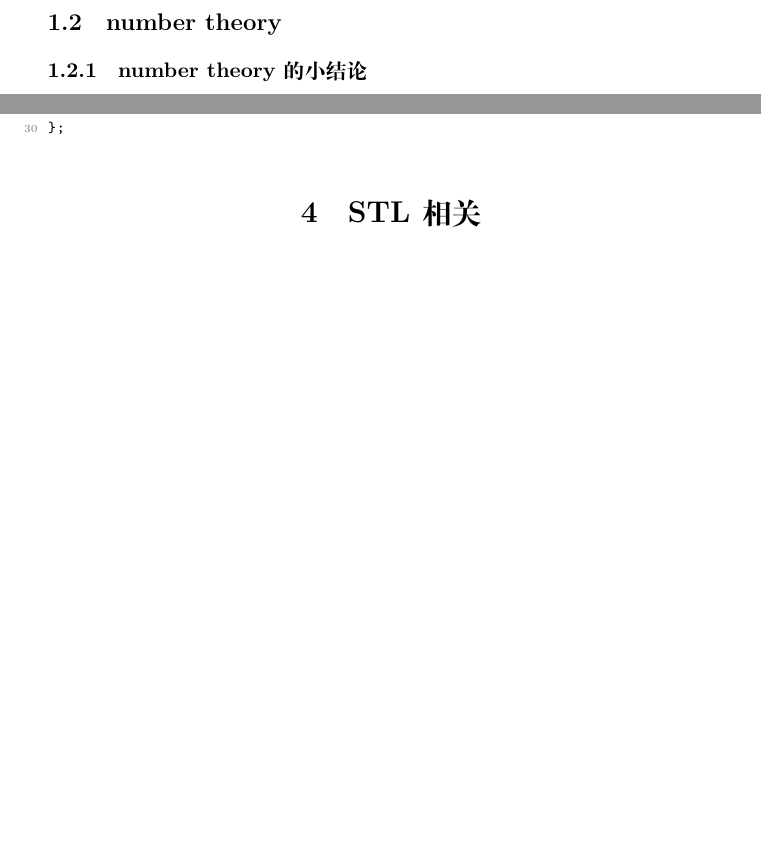
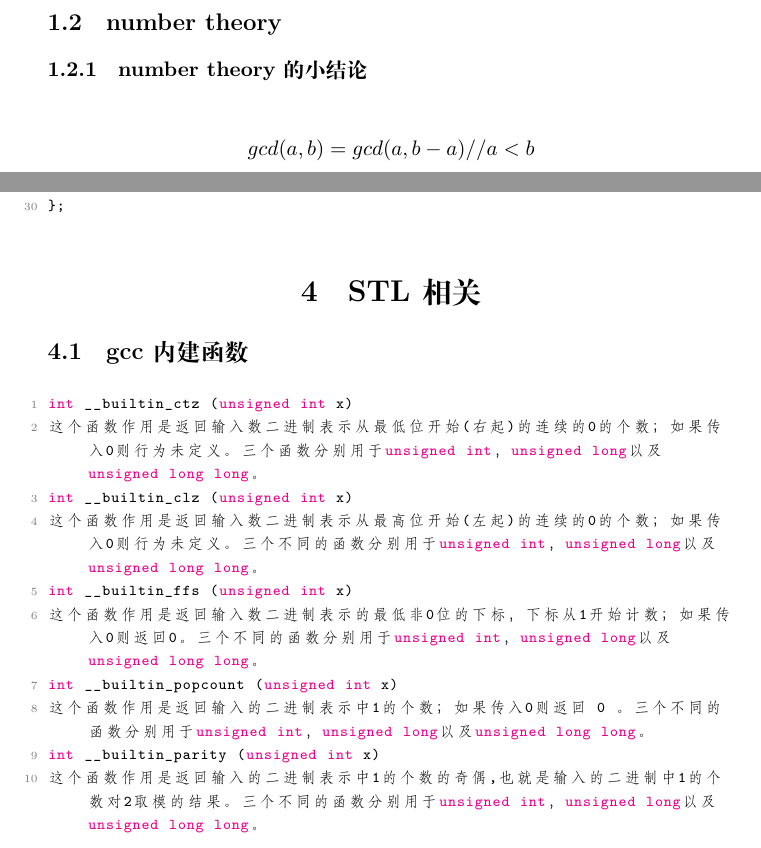
Before and after one commit to Mastttttter/CPPTemplate, a LaTeX document (MasterTemp.tex): two parts of pages 4 and 35 of 57, joined at a grey line, cut so that both start at the same text, the shorter picture padded with empty space. Compiled offline with XeLaTeX.

Commit message:
__builtin

```diff
--- a/MasterTemp.tex
+++ b/MasterTemp.tex
@@ -55,6 +55,9 @@ ab\ge c \equiv a\ge \lceil \frac{c}{b} \rceil
 \]
 \subsection{number theory}
 \subsubsection{number theory的小结论}
+\[
+gcd(a,b)=gcd(a,b-a)//a<b
+\]
 \begin{lstlisting}
     int xor_0_n(int n) {
     int rem = n % 4;
@@ -1381,6 +1384,19 @@ public:
 };
 \end{lstlisting}
 \section{STL相关}
+\subsection{gcc内建函数}
+\begin{lstlisting}
+int __builtin_ctz (unsigned int x)
+这个函数作用是返回输入数二进制表示从最低位开始(右起)的连续的0的个数；如果传入0则行为未定义。三个函数分别用于unsigned int，unsigned long以及unsigned long long。
+int __builtin_clz (unsigned int x)
+这个函数作用是返回输入数二进制表示从最高位开始(左起)的连续的0的个数；如果传入0则行为未定义。三个不同的函数分别用于unsigned int，unsigned long以及unsigned long long。
+int __builtin_ffs (unsigned int x)
+这个函数作用是返回输入数二进制表示的最低非0位的下标，下标从1开始计数；如果传入0则返回0。三个不同的函数分别用于unsigned int，unsigned long以及unsigned long long。
+int __builtin_popcount (unsigned int x)
+这个函数作用是返回输入的二进制表示中1的个数；如果传入0则返回 0 。三个不同的函数分别用于unsigned int，unsigned long以及unsigned long long。
+int __builtin_parity (unsigned int x)
+这个函数作用是返回输入的二进制表示中1的个数的奇偶,也就是输入的二进制中1的个数对2取模的结果。三个不同的函数分别用于unsigned int，unsigned long以及unsigned long long。
+\end{lstlisting}
 \subsection{hash模板偏特化与unorderedmap模板参数使用,防卡hash}
 \begin{lstlisting}
     template<>
```
